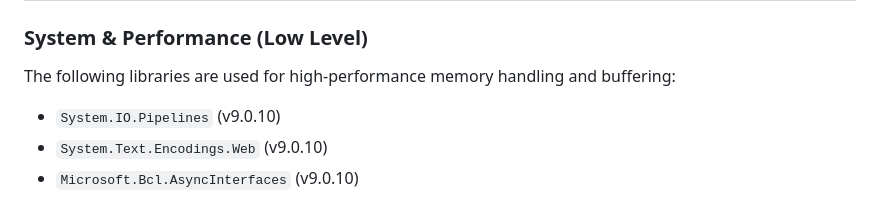
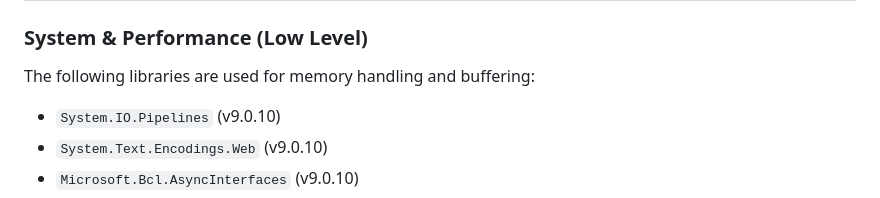
Before and after one commit to MariusPisto/jc-biking, a Markdown page: LetsGoBiking/README.md, the part around the change. GitHub-like rendering.

Commit message:
Update LetsGoBiking/README.md
Co-authored-by: Corentin Bonjour <167758600+corentinbjr@users.noreply.github.com>

```diff
--- a/LetsGoBiking/README.md
+++ b/LetsGoBiking/README.md
@@ -76,7 +76,7 @@ This project relies on several external NuGet packages to handle JSON serializat
 
 ### System & Performance (Low Level)
 
-The following libraries are used for high-performance memory handling and buffering:
+The following libraries are used for memory handling and buffering:
 
   * `System.IO.Pipelines` (v9.0.10)
   * `System.Text.Encodings.Web` (v9.0.10)
```
